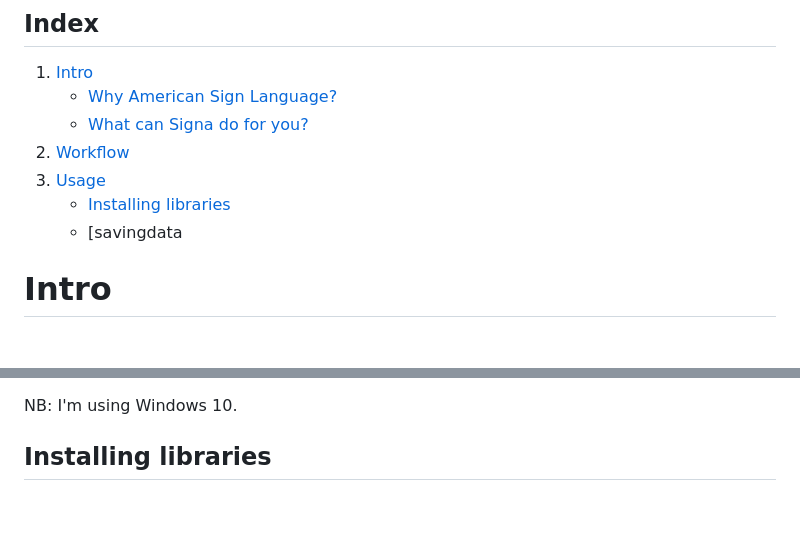
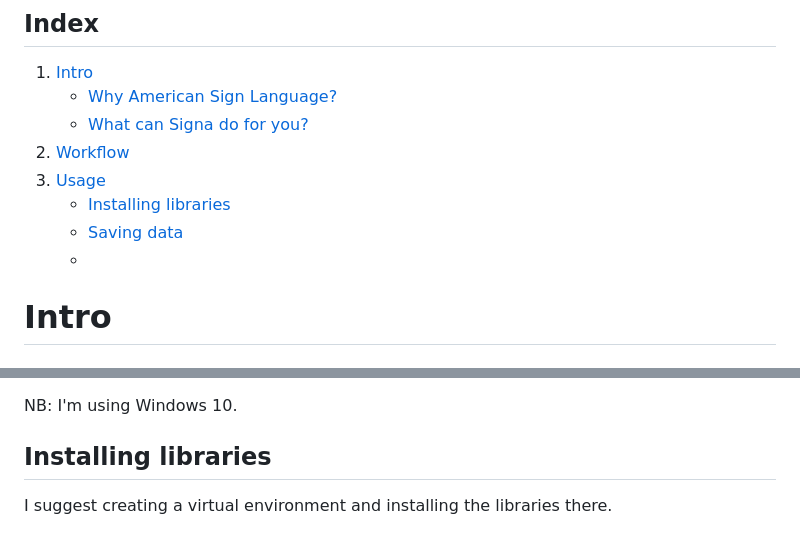
Before and after one commit to RitthujaKandasamy/Sign_language, a Markdown page: README.md, 2 parts joined by grey strips. Rendered like a GitHub page; blank space fills up the shorter version.

```diff
--- a/README.md
+++ b/README.md
@@ -9,7 +9,8 @@ Creating a Sign language repo to convert sign into text and audio.
 2. [Workflow](#workflow)
 3. [Usage](#usage)
       * [Installing libraries](#installinglibraries)
-      * [savingdata
+      * [Saving data](#savingdata)
+      *
 
 # Intro
 
@@ -38,3 +39,5 @@ Signa can help break your boundaries, broaden your horizon, and make friends. No
 NB: I'm using Windows 10.
 
 ## Installing libraries
+
+I suggest creating a virtual environment and installing the libraries there.
```
